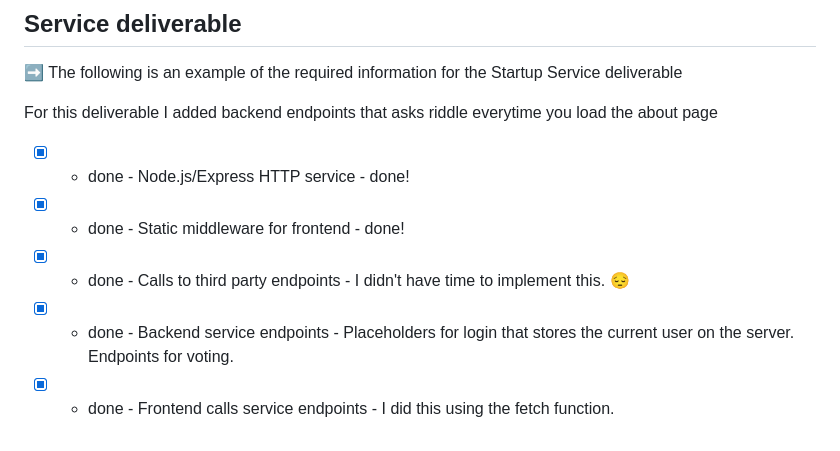
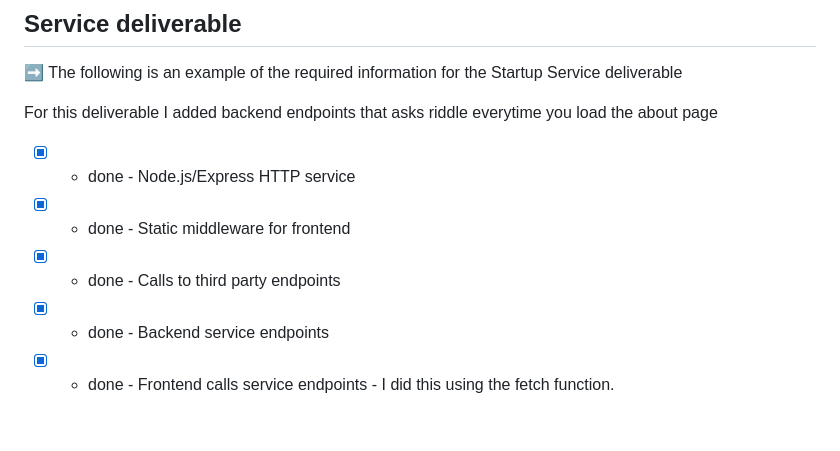
Before and after one commit to santiago28b/startup, a Markdown page: public/README.md, the part around the change. Rendered like a GitHub page.

Commit message:
Update README.md
finished startup service

```diff
--- a/public/README.md
+++ b/public/README.md
@@ -67,8 +67,8 @@ For this deliverable I implemented by JavaScript so that the application works f
 
 For this deliverable I added backend endpoints that asks riddle everytime you load the about page
 
-- [x] - done -  Node.js/Express HTTP service - done!
- - [x] - done - Static middleware for frontend - done!
-- [x] - done -  Calls to third party endpoints - I didn't have time to implement this. 😔
- - [x] - done - Backend service endpoints - Placeholders for login that stores the current user on the server. Endpoints for voting.
+- [x] - done -  Node.js/Express HTTP service
+ - [x] - done - Static middleware for frontend
+- [x] - done -  Calls to third party endpoints
+ - [x] - done - Backend service endpoints
 - [x] - done -  Frontend calls service endpoints - I did this using the fetch function.
```
